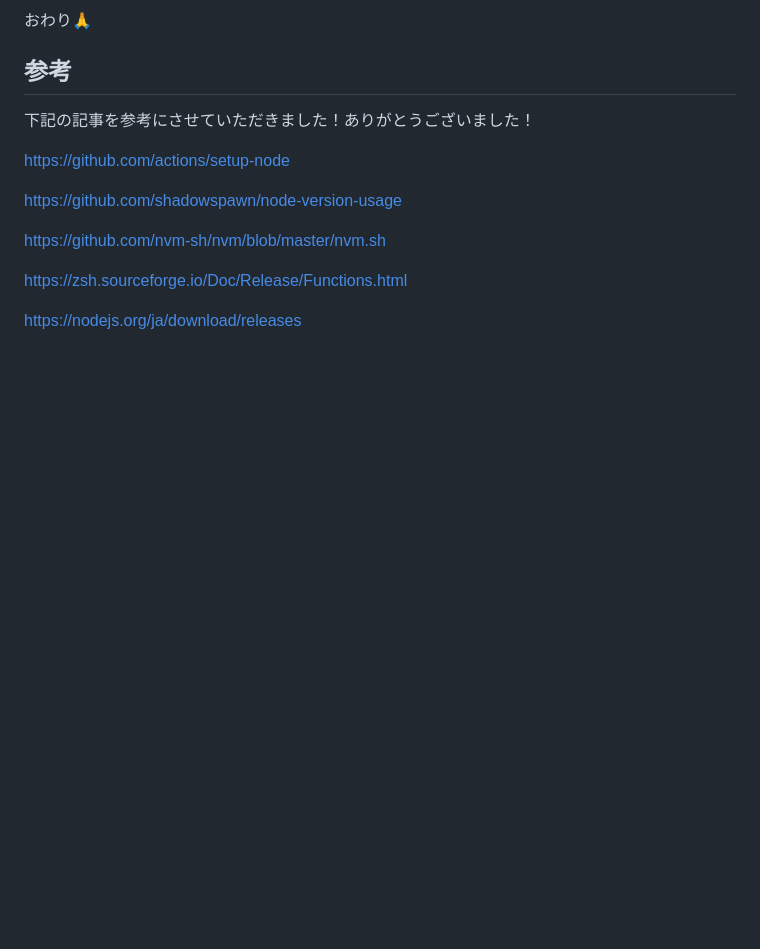
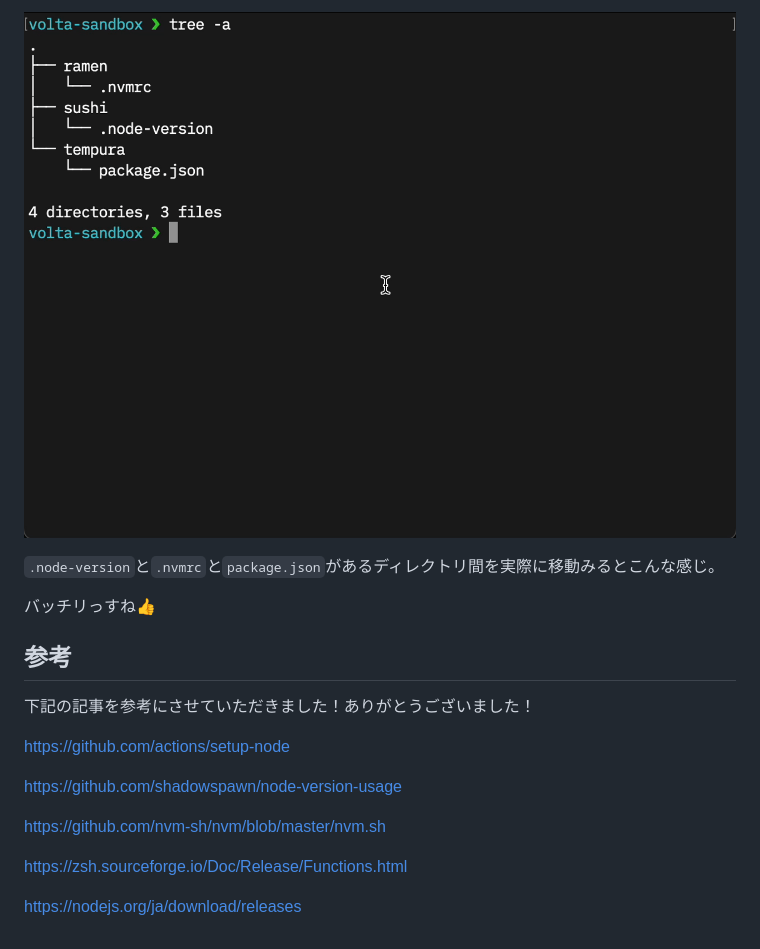
Before and after one commit to yug1224/zenn, a Markdown page: articles/989acf69368896.md, the part around one of its changes. GitHub-like rendering; pictures changed too: images/989acf69368896/ramen-sushi-tempura.gif (added); blank space fills up the shorter version.

```diff
--- a/articles/989acf69368896.md
+++ b/articles/989acf69368896.md
@@ -102,5 +104,9 @@ chpwd() {
 
-おわり🙏
+![ramenディレクトリとsushiディレクトリとtempuraディレクトリを移動しているところ](/images/989acf69368896/ramen-sushi-tempura.gif)
+
+`.node-version`と`.nvmrc`と`package.json`があるディレクトリ間を実際に移動みるとこんな感じ。
+
+バッチリっすね👍
 
 ## 参考
 
```
Also changed, not shown: other parts of articles/989acf69368896.md (+21 -19 lines).
